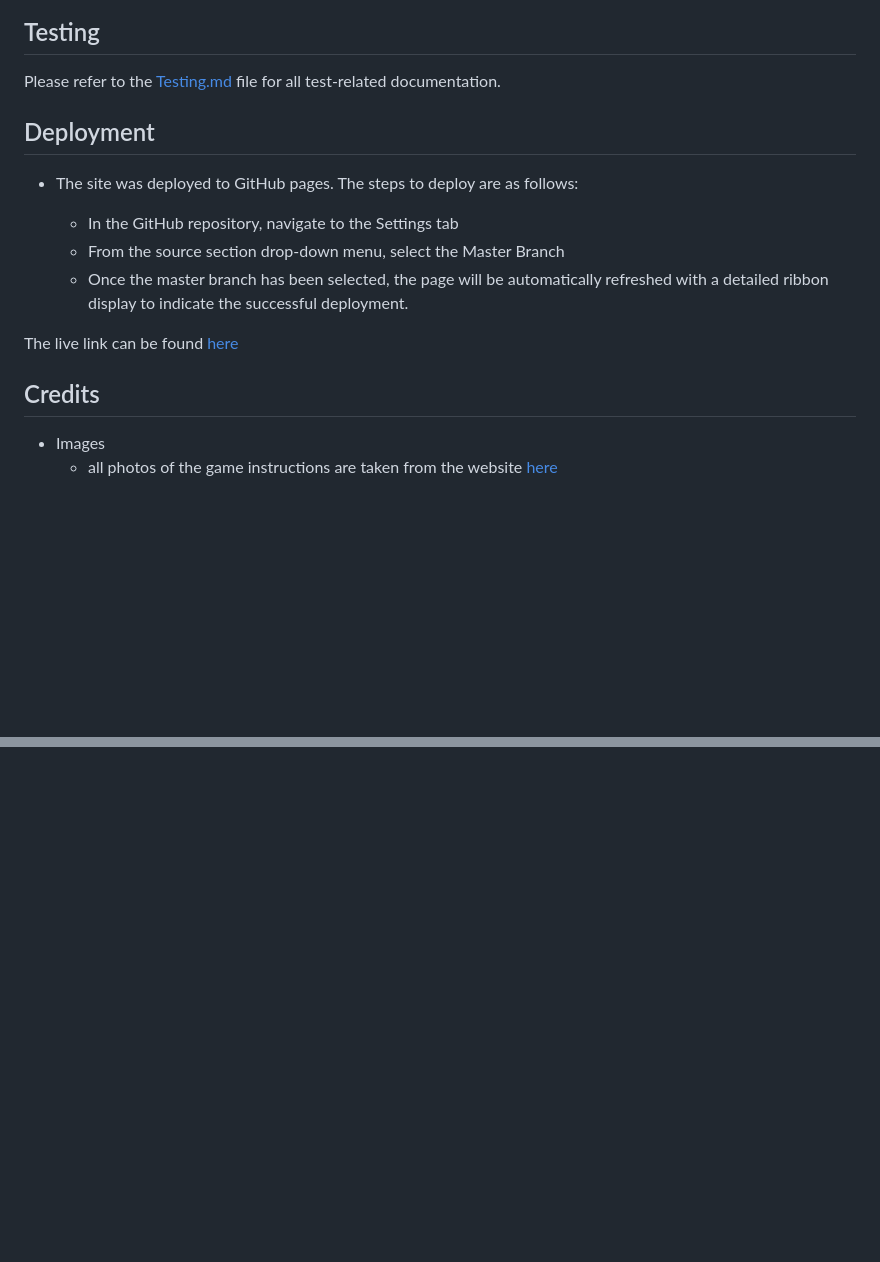
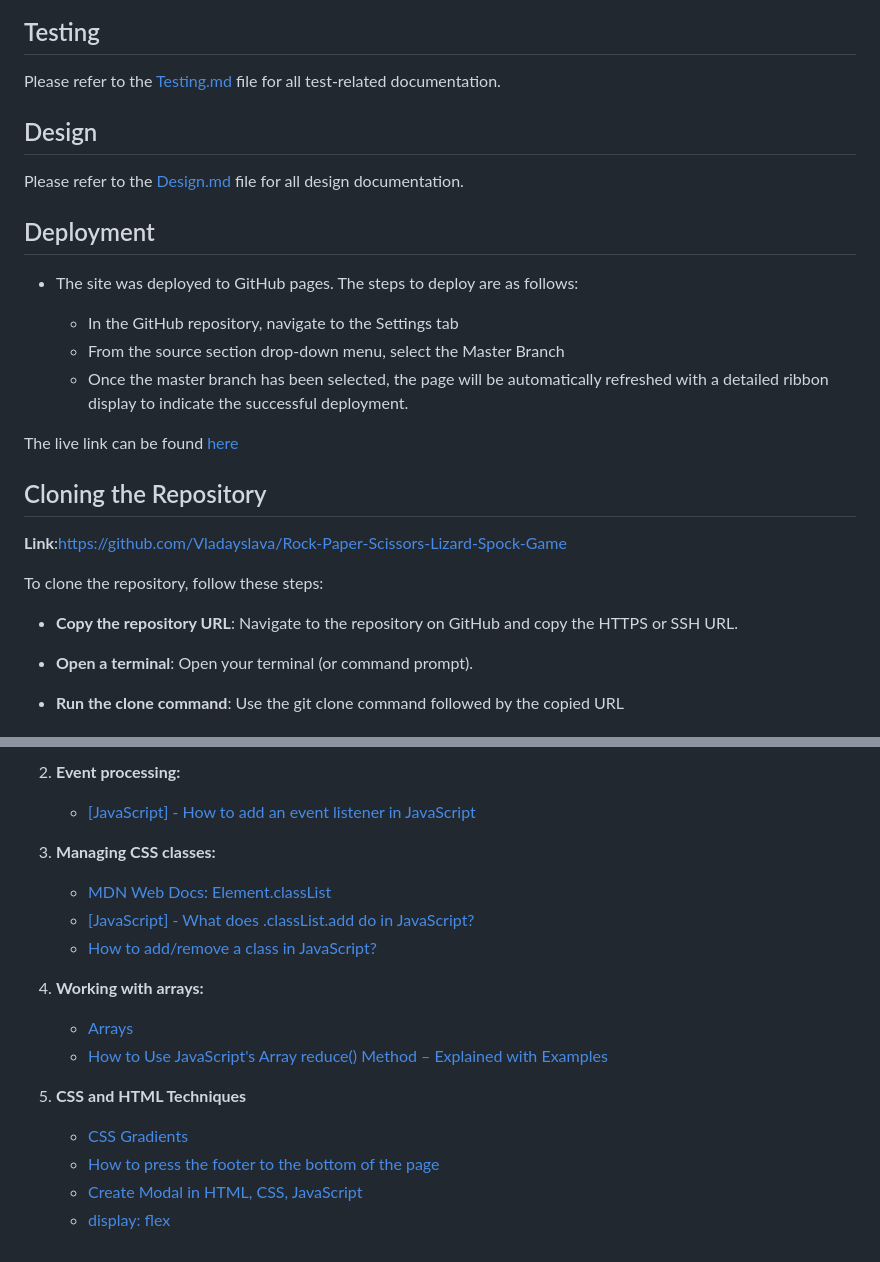
Before and after one commit to Vladayslava/Rock-Paper-Scissors-Lizard-Spock-Game, a Markdown page: README.md, 2 parts joined by grey strips. GitHub-like rendering; blank space fills up the shorter version.

```diff
--- a/README.md
+++ b/README.md
@@ -42,8 +49,11 @@ The target audience for this project includes children, teenagers, and adults lo
 
 Please refer to the [Testing.md](Testing.md) file for all test-related documentation.
 
+## Design
+
+Please refer to the [Design.md](Design.md) file for all design documentation.
+
 ## Deployment
-
 
 - The site was deployed to GitHub pages. The steps to deploy are as follows:
 
@@ -53,6 +63,18 @@ Please refer to the [Testing.md](Testing.md) file for all test-related documenta
 
 The live link can be found [here](https://8000-vladayslava-rockpapersc-ksamjqpl6vj.ws-eu114.gitpod.io/)
 
-## Credits
-- Images
-  * all photos of the game instructions are taken from the website [here](https://ru.wikihow.com/%D0%B8%D0%B3%D1%80%D0%B0%D1%82%D1%8C-%D0%B2-%D0%BA%D0%B0%D0%BC%D0%B5%D0%BD%D1%8C-%E2%80%93-%D0%BD%D0%BE%D0%B6%D0%BD%D0%B8%D1%86%D1%8B-%E2%80%93-%D0%B1%D1%83%D0%BC%D0%B0%D0%B3%D0%B0,-%D1%8F%D1%89%D0%B5%D1%80%D0%B8%D1%86%D0%B0-%E2%80%93-%D0%A1%D0%BF%D0%BE%D0%BA)
+## Cloning the Repository
+
+**Link**:https://github.com/Vladayslava/Rock-Paper-Scissors-Lizard-Spock-Game
+
+To clone the repository, follow these steps:
+
+- **Copy the repository URL**:
+  Navigate to the repository on GitHub and copy the HTTPS or SSH URL.
+
+- **Open a terminal**:
+  Open your terminal (or command prompt).
+
+- **Run the clone command**:
+  Use the git clone command followed by the copied URL
+
@@ -58,0 +95,21 @@ The live link can be found [here](https://8000-vladayslava-rockpapersc-ksamjqpl6
+2. **Event processing:**
+
+   - [[JavaScript] - How to add an event listener in JavaScript](https://www.shecodes.io/athena/45488-how-to-add-an-event-listener-in-javascript)
+
+3. **Managing CSS classes:**
+
+   - [MDN Web Docs: Element.classList](https://developer.mozilla.org/uk/docs/Web/API/Element/classList)
+   - [[JavaScript] - What does .classList.add do in JavaScript?](https://www.shecodes.io/athena/46410-what-does-classlist-add-do-in-javascript#google_vignette)
+   - [How to add/remove a class in JavaScript?](https://stackoverflow.com/questions/6787383/how-to-add-remove-a-class-in-javascript)
+
+4. **Working with arrays:**
+
+   - [Arrays](https://javascript.info/array)
+   - [How to Use JavaScript's Array reduce() Method – Explained with Examples](https://www.freecodecamp.org/news/how-to-use-javascript-array-reduce-method/)
+
+5. **CSS and HTML Techniques**
+
+   - [CSS Gradients](https://www.w3schools.com/css/css3_gradients.asp)
+   - [How to press the footer to the bottom of the page](https://www.youtube.com/watch?v=yc2olxLgKLk)
+   - [Create Modal in HTML, CSS, JavaScript](https://www.youtube.com/watch?v=PEpHQys00wE)
+   - [display: flex](https://flexbox.help/)
```
Also changed, not shown: other parts of README.md (+35 -14 lines), assets/images/btn-next-round.jpg, assets/images/btn-start.jpg, assets/images/phone screen.png, assets/images/responsive.jpg (deleted), 2 other files.
